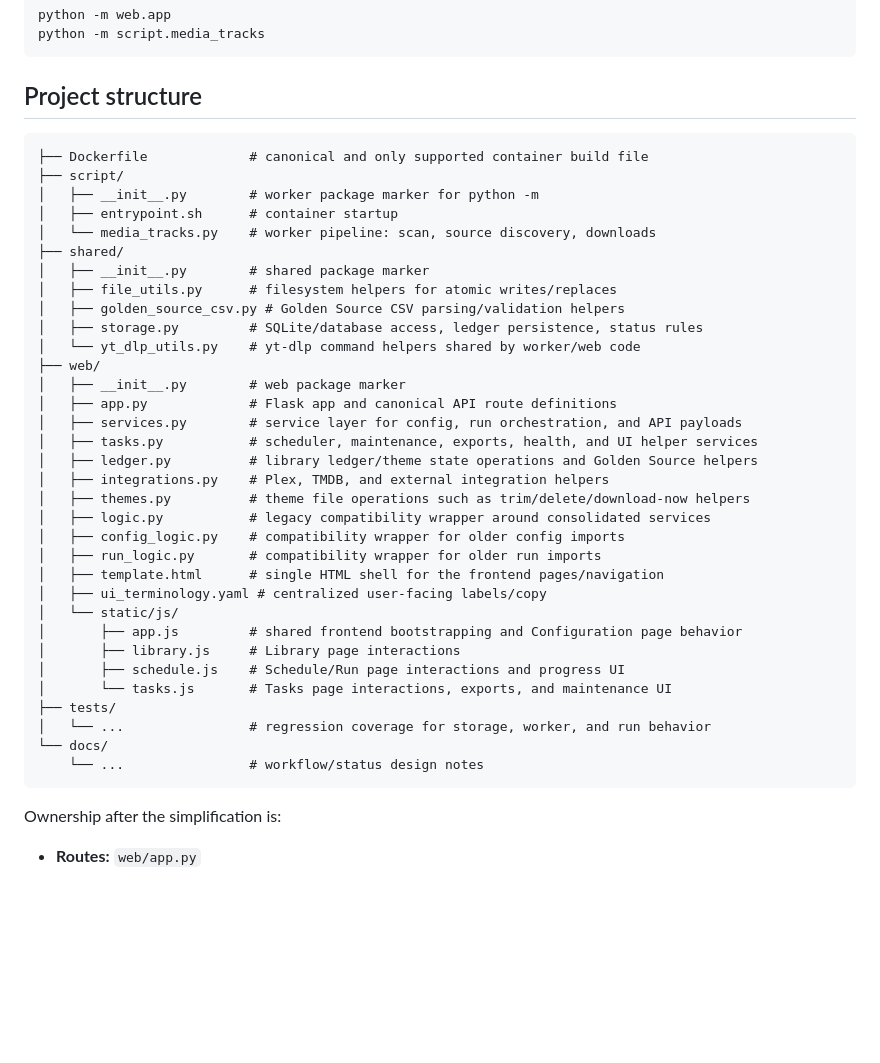
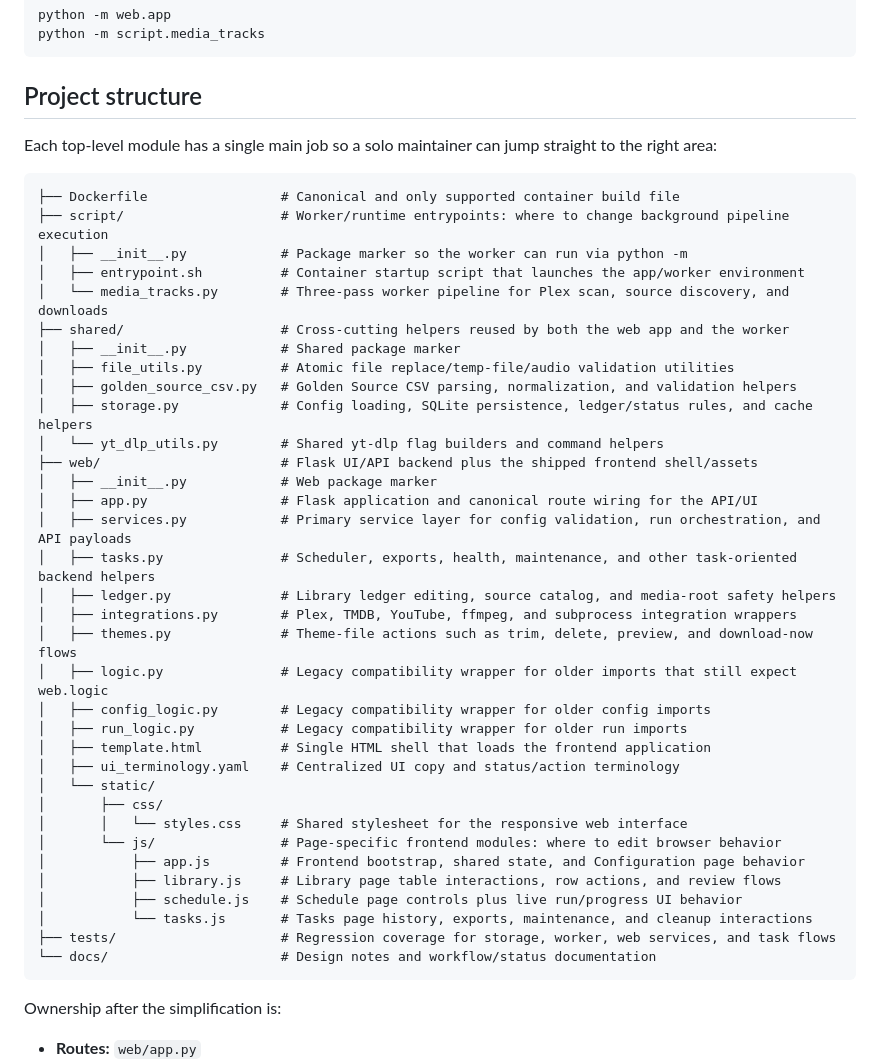
Before and after one commit to mrainone7p/Media-themes, a Markdown page: README.md, the part around the change. Rendered like a GitHub page; blank space fills up the shorter version.

Commit message:
docs: refresh project structure in README

````diff
--- a/README.md
+++ b/README.md
@@ -182,40 +182,43 @@ python -m script.media_tracks
 
 ## Project structure
 
+Each top-level module has a single main job so a solo maintainer can jump straight to the right area:
+
 ```
-├── Dockerfile             # canonical and only supported container build file
-├── script/
-│   ├── __init__.py        # worker package marker for python -m
-│   ├── entrypoint.sh      # container startup
-│   └── media_tracks.py    # worker pipeline: scan, source discovery, downloads
-├── shared/
-│   ├── __init__.py        # shared package marker
-│   ├── file_utils.py      # filesystem helpers for atomic writes/replaces
-│   ├── golden_source_csv.py # Golden Source CSV parsing/validation helpers
-│   ├── storage.py         # SQLite/database access, ledger persistence, status rules
-│   └── yt_dlp_utils.py    # yt-dlp command helpers shared by worker/web code
-├── web/
-│   ├── __init__.py        # web package marker
-│   ├── app.py             # Flask app and canonical API route definitions
-│   ├── services.py        # service layer for config, run orchestration, and API payloads
-│   ├── tasks.py           # scheduler, maintenance, exports, health, and UI helper services
-│   ├── ledger.py          # library ledger/theme state operations and Golden Source helpers
-│   ├── integrations.py    # Plex, TMDB, and external integration helpers
-│   ├── themes.py          # theme file operations such as trim/delete/download-now helpers
-│   ├── logic.py           # legacy compatibility wrapper around consolidated services
-│   ├── config_logic.py    # compatibility wrapper for older config imports
-│   ├── run_logic.py       # compatibility wrapper for older run imports
-│   ├── template.html      # single HTML shell for the frontend pages/navigation
-│   ├── ui_terminology.yaml # centralized user-facing labels/copy
-│   └── static/js/
-│       ├── app.js         # shared frontend bootstrapping and Configuration page behavior
-│       ├── library.js     # Library page interactions
-│       ├── schedule.js    # Schedule/Run page interactions and progress UI
-│       └── tasks.js       # Tasks page interactions, exports, and maintenance UI
-├── tests/
-│   └── ...                # regression coverage for storage, worker, and run behavior
-└── docs/
-    └── ...                # workflow/status design notes
+├── Dockerfile                 # Canonical and only supported container build file
+├── script/                    # Worker/runtime entrypoints: where to change background pipeline execution
+│   ├── __init__.py            # Package marker so the worker can run via python -m
+│   ├── entrypoint.sh          # Container startup script that launches the app/worker environment
+│   └── media_tracks.py        # Three-pass worker pipeline for Plex scan, source discovery, and downloads
+├── shared/                    # Cross-cutting helpers reused by both the web app and the worker
+│   ├── __init__.py            # Shared package marker
+│   ├── file_utils.py          # Atomic file replace/temp-file/audio validation utilities
+│   ├── golden_source_csv.py   # Golden Source CSV parsing, normalization, and validation helpers
+│   ├── storage.py             # Config loading, SQLite persistence, ledger/status rules, and cache helpers
+│   └── yt_dlp_utils.py        # Shared yt-dlp flag builders and command helpers
+├── web/                       # Flask UI/API backend plus the shipped frontend shell/assets
+│   ├── __init__.py            # Web package marker
+│   ├── app.py                 # Flask application and canonical route wiring for the API/UI
+│   ├── services.py            # Primary service layer for config validation, run orchestration, and API payloads
+│   ├── tasks.py               # Scheduler, exports, health, maintenance, and other task-oriented backend helpers
+│   ├── ledger.py              # Library ledger editing, source catalog, and media-root safety helpers
+│   ├── integrations.py        # Plex, TMDB, YouTube, ffmpeg, and subprocess integration wrappers
+│   ├── themes.py              # Theme-file actions such as trim, delete, preview, and download-now flows
+│   ├── logic.py               # Legacy compatibility wrapper for older imports that still expect web.logic
+│   ├── config_logic.py        # Legacy compatibility wrapper for older config imports
+│   ├── run_logic.py           # Legacy compatibility wrapper for older run imports
+│   ├── template.html          # Single HTML shell that loads the frontend application
+│   ├── ui_terminology.yaml    # Centralized UI copy and status/action terminology
+│   └── static/
+│       ├── css/
+│       │   └── styles.css     # Shared stylesheet for the responsive web interface
+│       └── js/                # Page-specific frontend modules: where to edit browser behavior
+│           ├── app.js         # Frontend bootstrap, shared state, and Configuration page behavior
+│           ├── library.js     # Library page table interactions, row actions, and review flows
+│           ├── schedule.js    # Schedule page controls plus live run/progress UI behavior
+│           └── tasks.js       # Tasks page history, exports, maintenance, and cleanup interactions
+├── tests/                     # Regression coverage for storage, worker, web services, and task flows
+└── docs/                      # Design notes and workflow/status documentation
 ```
 
 Ownership after the simplification is:
````
